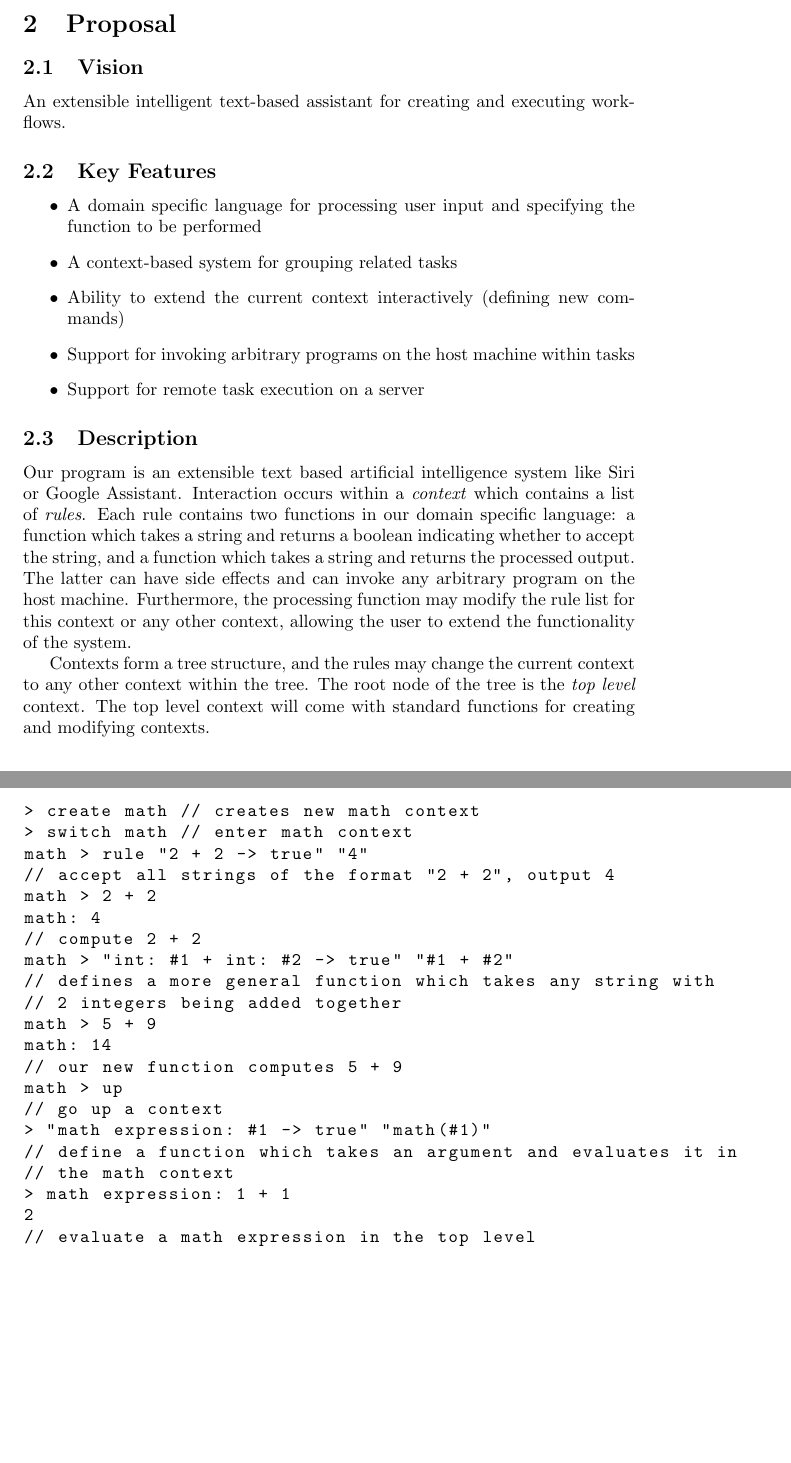
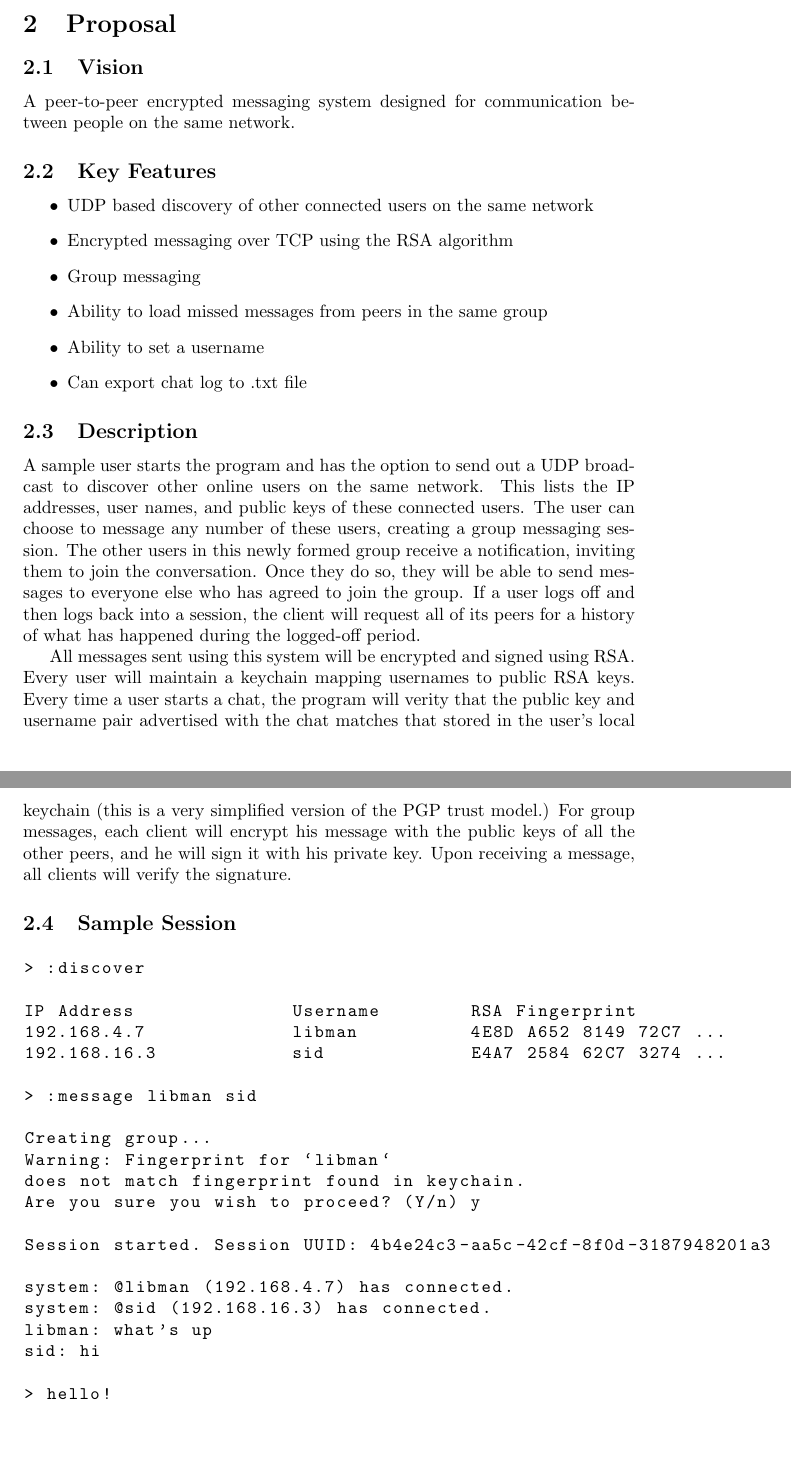
Before and after one commit to orangeturtle739/saja, a LaTeX document (charter/charter.tex): two parts of pages 1 and 2 of 2, joined at a grey line, cut so that both start at the same text. Compiled offline with pdfLaTeX.

Commit message:
Write new charter.
Professor Clarkson rejected our last one, so we made a new one.

```diff
--- a/charter/charter.tex
+++ b/charter/charter.tex
@@ -22,44 +22,47 @@ We plan to meet regularly on Tuesday nights at 2000 hours, and Saturdays at 1900
 
 \section{Proposal}
 \subsection{Vision}
-An extensible intelligent text-based assistant for creating and executing workflows.
+A peer-to-peer encrypted messaging system designed for communication between people on the same network.
 
 \subsection{Key Features}
 \begin{itemize}
-	\item A domain specific language for processing user input and specifying the function to be performed
-	\item A context-based system for grouping related tasks
-	\item Ability to extend the current context interactively (defining new commands)
-	\item Support for invoking arbitrary programs on the host machine within tasks
-	\item Support for remote task execution on a server
+	\item UDP based discovery of other connected users on the same network
+	\item Encrypted messaging over TCP using the RSA algorithm
+	\item Group messaging
+	\item Ability to load missed messages from peers in the same group
+	\item Ability to set a username
+	\item Can export chat log to .txt file
 \end{itemize}
 
 \subsection{Description}
-Our program is an extensible text based artificial intelligence system like Siri or Google Assistant. Interaction occurs within a \textit{context} which contains a list of \textit{rules}. Each rule contains two functions in our domain specific language: a function which takes a string and returns a boolean indicating whether to accept the string, and a function which takes a string and returns the processed output. The latter can have side effects and can invoke any arbitrary program on the host machine. Furthermore, the processing function may modify the rule list for this context or any other context, allowing the user to extend the functionality of the system.
+A sample user starts the program and has the option to send out a UDP broadcast to discover other online users on the same network. This lists the IP addresses, user names, and public keys of these connected users. The user can choose to message any number of these users, creating a group messaging session. The other users in this newly formed group receive a notification, inviting them to join the conversation. Once they do so, they will be able to send messages to everyone else who has agreed to join the group. If a user logs off and then logs back into a session, the client will request all of its peers for a history of what has happened during the logged-off period.
 
-Contexts form a tree structure, and the rules may change the current context to any other context within the tree. The root node of the tree is the \textit{top level} context. The top level context will come with standard functions for creating and modifying contexts.
+All messages sent using this system will be encrypted and signed using RSA. Every user will maintain a keychain mapping usernames to public RSA keys. Every time a user starts a chat, the program will verity that the public key and username pair advertised with the chat matches that stored in the user's local keychain (this is a very simplified version of the PGP trust model.) For group messages, each client will encrypt his message with the public keys of all the other peers, and he will sign it with his private key. Upon receiving a message, all clients will verify the signature.
 
+\subsection{Sample Session}
 \begin{lstlisting}
-> create math // creates new math context
-> switch math // enter math context
-math > rule "2 + 2 -> true" "4"
-// accept all strings of the format "2 + 2", output 4
-math > 2 + 2
-math: 4
-// compute 2 + 2
-math > "int: #1 + int: #2 -> true" "#1 + #2"
-// defines a more general function which takes any string with
-// 2 integers being added together
-math > 5 + 9
-math: 14
-// our new function computes 5 + 9
-math > up
-// go up a context
-> "math expression: #1 -> true" "math(#1)"
-// define a function which takes an argument and evaluates it in
-// the math context
-> math expression: 1 + 1
-2
-// evaluate a math expression in the top level
+> :discover
+
+IP Address		Username	RSA Fingerprint
+192.168.4.7		libman		4E8D A652 8149 72C7 ...
+192.168.16.3		sid		E4A7 2584 62C7 3274 ...
+
+> :message libman sid
+
+Creating group...
+Warning: Fingerprint for `libman`
+does not match fingerprint found in keychain.
+Are you sure you wish to proceed? (Y/n) y
+
+Session started. Session UUID: 4b4e24c3-aa5c-42cf-8f0d-3187948201a3
+
+system: @libman (192.168.4.7) has connected.
+system: @sid (192.168.16.3) has connected.
+libman: what's up
+sid: hi
+
+> hello!
+
 
 \end{lstlisting}
 
```
